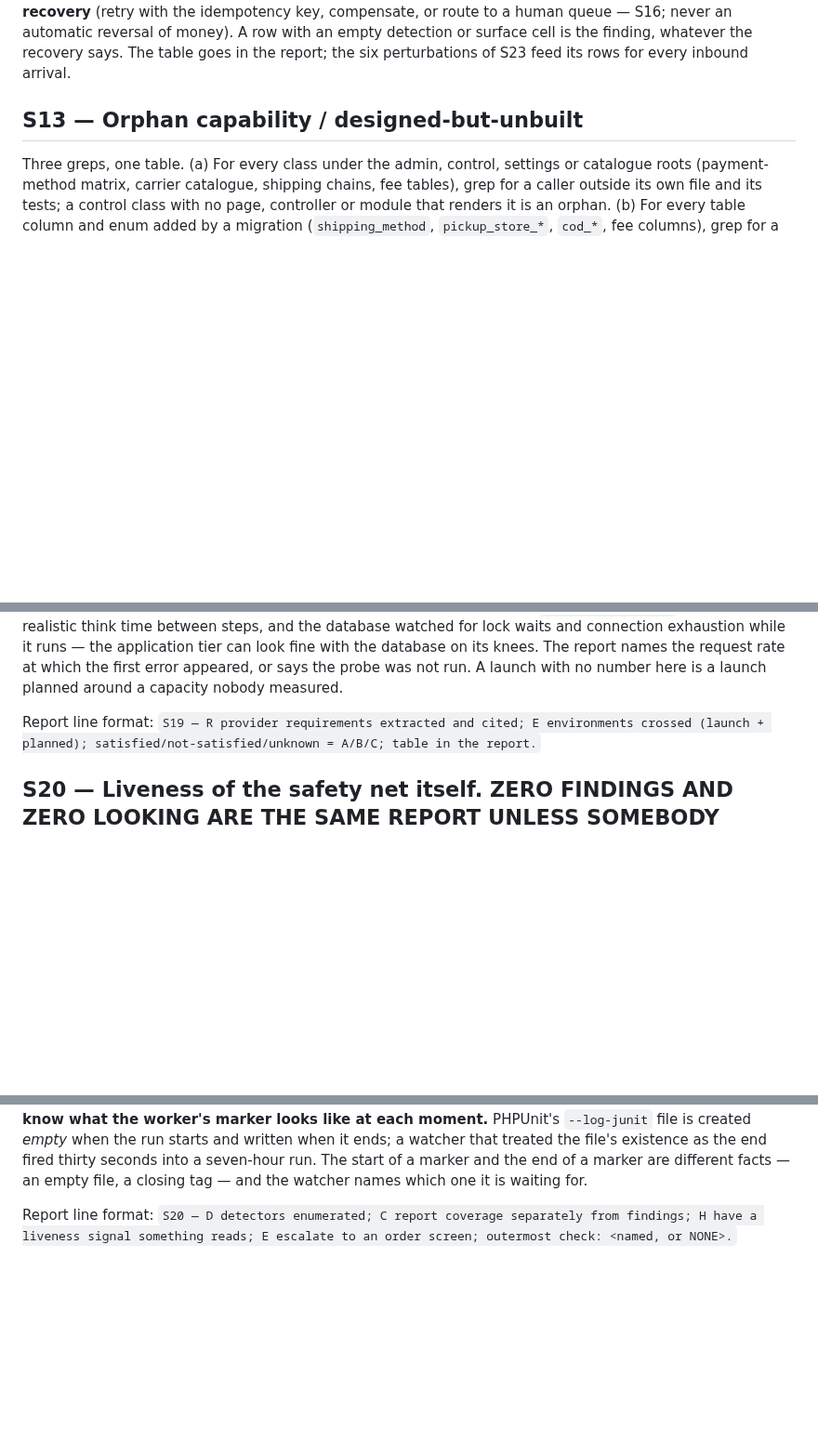
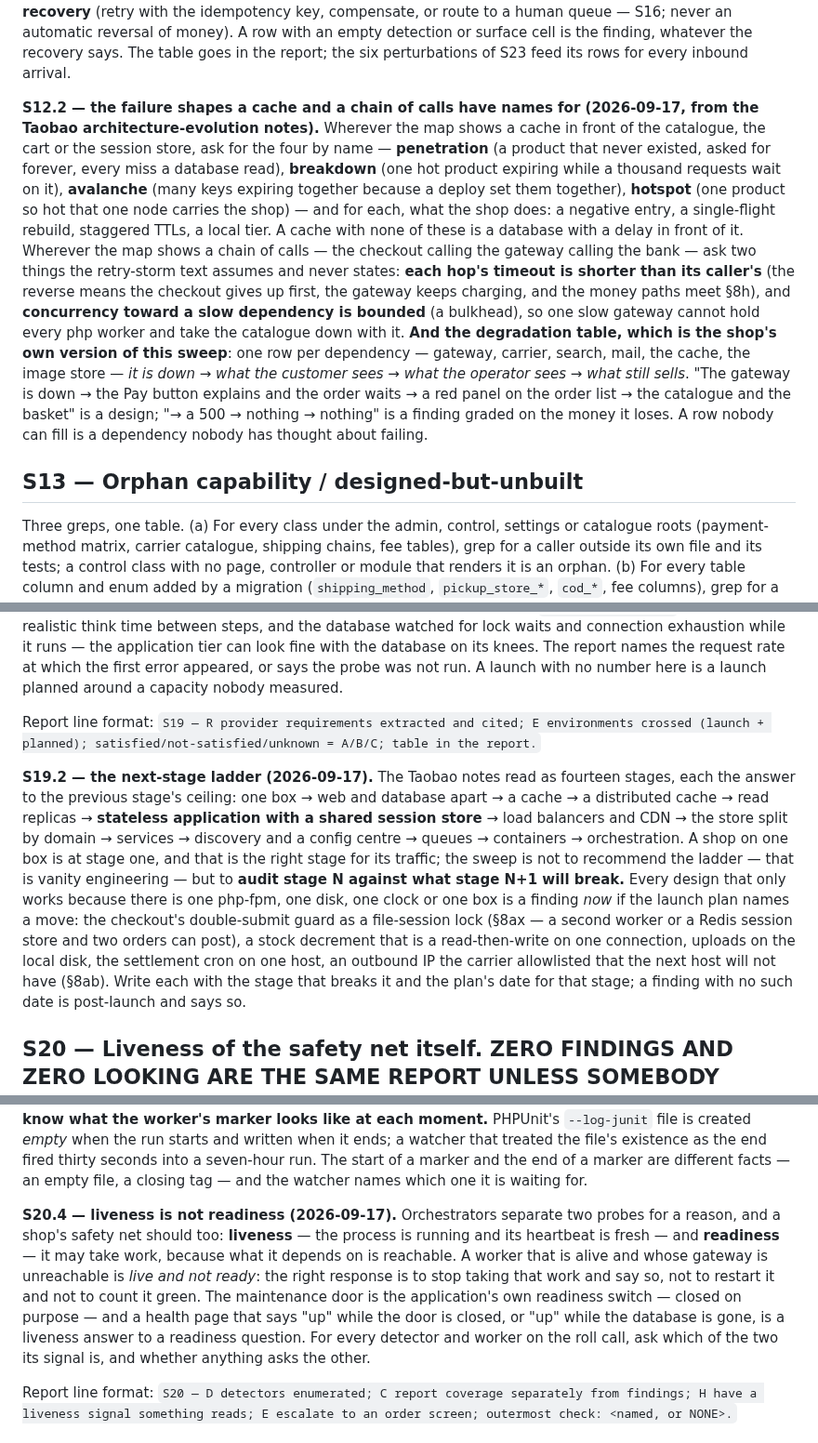
Before and after one commit to mixocreative/ecommerce-cia, a Markdown page: references/sweeps.md, 3 parts joined by grey strips. Shown at 93% size. GitHub-like rendering; blank space fills up the shorter version.

Commit message:
S12.2 / S19.2 / S20.4: borrowed from the Taobao architecture-evolution notes - the cache failure quartet, timeout ordering and bulkheads, the degradation table; the next-stage ladder as an audit lens (never a recommendation); liveness is not readiness

```diff
--- a/references/sweeps.md
+++ b/references/sweeps.md
@@ -126,6 +126,26 @@ caller gave up), **effect** (which downstream state is now wrong, in the system'
 the idempotency key, compensate, or route to a human queue — S16; never an automatic reversal of
 money). A row with an empty detection or surface cell is the finding, whatever the recovery says.
 The table goes in the report; the six perturbations of S23 feed its rows for every inbound arrival.
+
+**S12.2 — the failure shapes a cache and a chain of calls have names for (2026-09-17, from the
+Taobao architecture-evolution notes).** Wherever the map shows a cache in front of the catalogue,
+the cart or the session store, ask for the four by name — **penetration** (a product that never
+existed, asked for forever, every miss a database read), **breakdown** (one hot product expiring
+while a thousand requests wait on it), **avalanche** (many keys expiring together because a deploy
+set them together), **hotspot** (one product so hot that one node carries the shop) — and for each,
+what the shop does: a negative entry, a single-flight rebuild, staggered TTLs, a local tier. A
+cache with none of these is a database with a delay in front of it. Wherever the map shows a chain
+of calls — the checkout calling the gateway calling the bank — ask two things the retry-storm text
+assumes and never states: **each hop's timeout is shorter than its caller's** (the reverse means
+the checkout gives up first, the gateway keeps charging, and the money paths meet §8h), and
+**concurrency toward a slow dependency is bounded** (a bulkhead), so one slow gateway cannot hold
+every php worker and take the catalogue down with it. **And the degradation table, which is the
+shop's own version of this sweep**: one row per dependency — gateway, carrier, search, mail, the
+cache, the image store — *it is down → what the customer sees → what the operator sees → what
+still sells*. "The gateway is down → the Pay button explains and the order waits → a red panel
+on the order list → the catalogue and the basket" is a design; "→ a 500 → nothing → nothing" is
+a finding graded on the money it loses. A row nobody can fill is a dependency nobody has thought
+about failing.
 
 ## S13 — Orphan capability / designed-but-unbuilt
 
@@ -421,6 +441,20 @@ capacity nobody measured.
 
 Report line format: `S19 — R provider requirements extracted and cited; E environments crossed (launch + planned); satisfied/not-satisfied/unknown = A/B/C; table in the report.`
 
+**S19.2 — the next-stage ladder (2026-09-17).** The Taobao notes read as fourteen stages, each
+the answer to the previous stage's ceiling: one box → web and database apart → a cache → a
+distributed cache → read replicas → **stateless application with a shared session store** →
+load balancers and CDN → the store split by domain → services → discovery and a config centre
+→ queues → containers → orchestration. A shop on one box is at stage one, and that is the right
+stage for its traffic; the sweep is not to recommend the ladder — that is vanity engineering —
+but to **audit stage N against what stage N+1 will break.** Every design that only works because
+there is one php-fpm, one disk, one clock or one box is a finding *now* if the launch plan names
+a move: the checkout's double-submit guard as a file-session lock (§8ax — a second worker or a
+Redis session store and two orders can post), a stock decrement that is a read-then-write on one
+connection, uploads on the local disk, the settlement cron on one host, an outbound IP the
+carrier allowlisted that the next host will not have (§8ab). Write each with the stage that breaks
+it and the plan's date for that stage; a finding with no such date is post-launch and says so.
+
 ## S20 — Liveness of the safety net itself. ZERO FINDINGS AND ZERO LOOKING ARE THE SAME REPORT UNLESS SOMEBODY DESIGNED THEM APART
 
 The First Law — *"Nothing should die silently!!"* — applied to the watchdogs themselves.
@@ -501,6 +535,16 @@ file's existence as the end fired thirty seconds into a seven-hour run. The star
 and the end of a marker are different facts — an empty file, a closing tag — and the watcher
 names which one it is waiting for.
 
+
+**S20.4 — liveness is not readiness (2026-09-17).** Orchestrators separate two probes for a
+reason, and a shop's safety net should too: **liveness** — the process is running and its
+heartbeat is fresh — and **readiness** — it may take work, because what it depends on is
+reachable. A worker that is alive and whose gateway is unreachable is *live and not ready*: the
+right response is to stop taking that work and say so, not to restart it and not to count it
+green. The maintenance door is the application's own readiness switch — closed on purpose — and a
+health page that says "up" while the door is closed, or "up" while the database is gone, is a
+liveness answer to a readiness question. For every detector and worker on the roll call, ask which
+of the two its signal is, and whether anything asks the other.
 
 Report line format: `S20 — D detectors enumerated; C report coverage separately from findings; H have a liveness signal something reads; E escalate to an order screen; outermost check: <named, or NONE>.`
 
```
